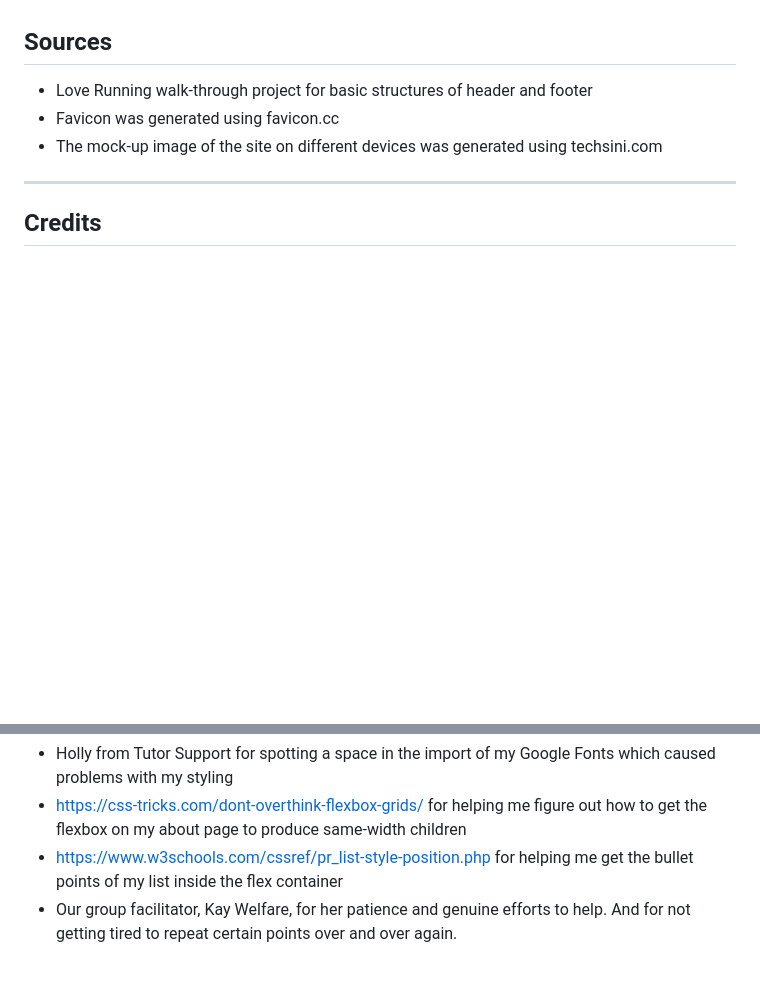
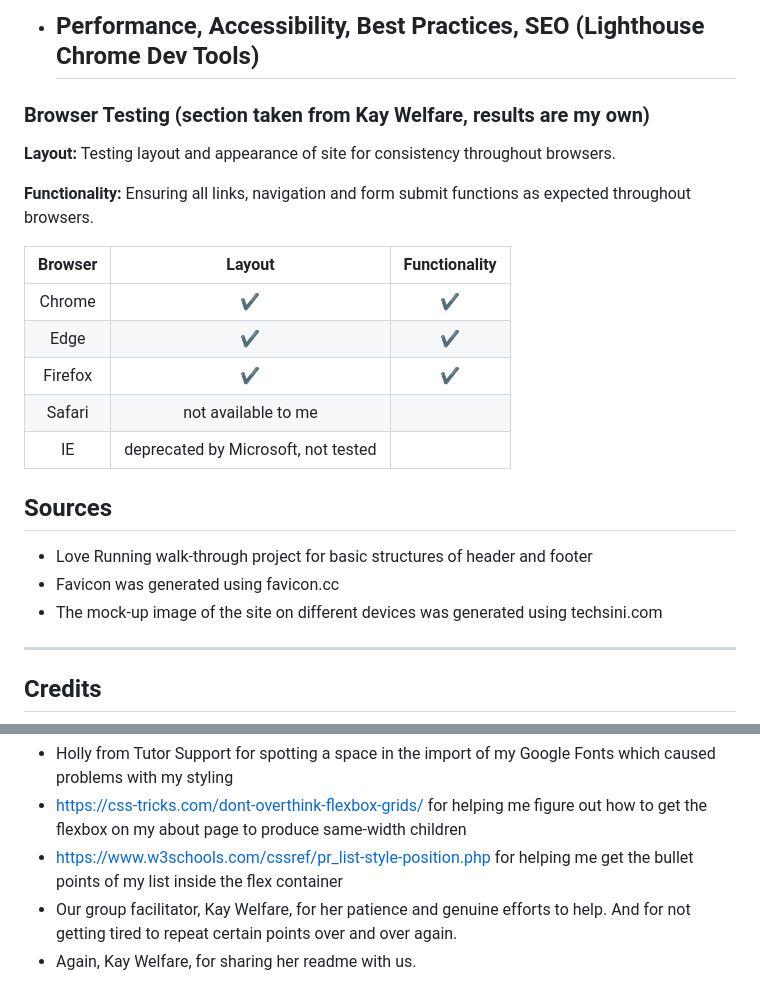
Before and after one commit to Code-Institute-Submissions/MariaHochstoeger-project1, a Markdown page: README.md, 2 parts joined by grey strips. Drawn GitHub-style; blank space fills up the shorter version.

```diff
--- a/README.md
+++ b/README.md
@@ -74,3 +115,21 @@ The site has the very basic features of a static website.
+- Performance, Accessibility, Best Practices, SEO (Lighthouse Chrome Dev Tools)
+    -
+
+### Browser Testing (section taken from Kay Welfare, results are my own)
+
+**Layout:** Testing layout and appearance of site for consistency throughout browsers.
+
+**Functionality:** Ensuring all links, navigation and form submit functions as expected throughout browsers.
+
+| Browser     | Layout      | Functionality |
+| :---------: | :----------:| :-----------: |
+| Chrome      | ✔          | ✔             |
+| Edge        | ✔          | ✔             |
+| Firefox     | ✔          | ✔             |
+| Safari      | not available to me         |
+| IE          |deprecated by Microsoft, not tested|
+
+
 
 ## Sources
 
@@ -86,3 +145,4 @@ The site has the very basic features of a static website.
 - https://css-tricks.com/dont-overthink-flexbox-grids/ for helping me figure out how to get the flexbox on my about page to produce same-width children
 - https://www.w3schools.com/cssref/pr_list-style-position.php for helping me get the bullet points of my list inside the flex container
 - Our group facilitator, Kay Welfare, for her patience and genuine efforts to help. And for not getting tired to repeat certain points over and over again.
+- Again, Kay Welfare, for sharing her readme with us.
```
Also changed, not shown: other parts of README.md (+44 -3 lines).
